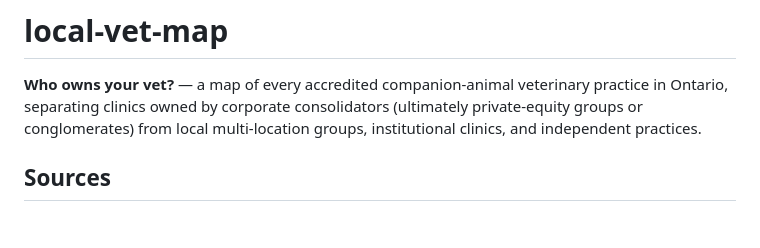
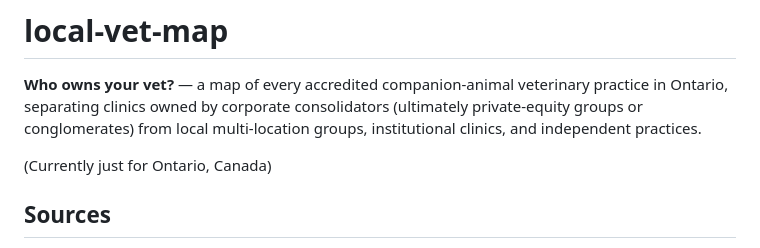
Before and after one commit to sterlingwes/local-vet-map, a Markdown page: README.md, the part around the change. Drawn GitHub-style; blank space fills up the shorter version.

Commit message:
Clarify focus on Ontario in README
Added note about the current focus on Ontario, Canada.

```diff
--- a/README.md
+++ b/README.md
@@ -4,6 +4,8 @@
 practice in Ontario, separating clinics owned by corporate consolidators
 (ultimately private-equity groups or conglomerates) from local multi-location
 groups, institutional clinics, and independent practices.
+
+(Currently just for Ontario, Canada)
 
 ## Sources
 
```
